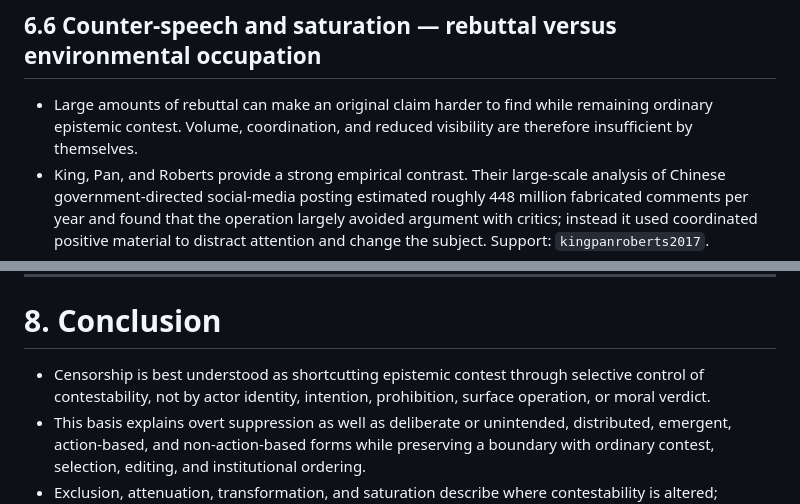
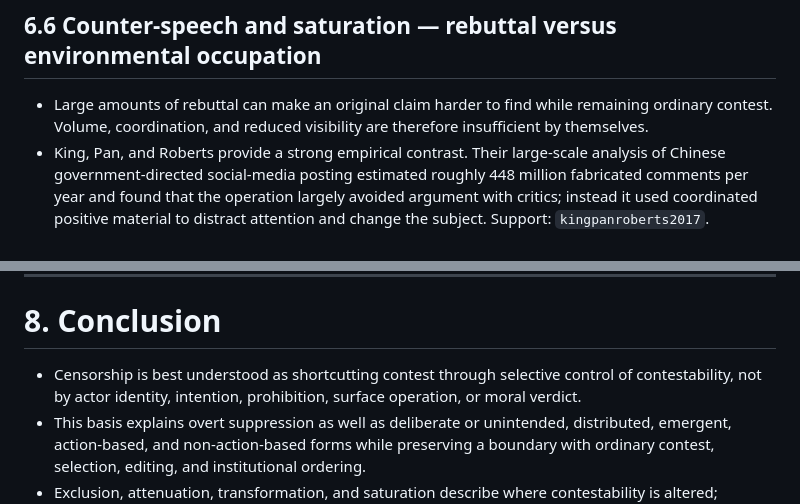
Before and after one commit to grantaj/censorship, a Markdown page: outline.md, 2 parts joined by grey strips. Rendered like a GitHub page.

```diff
--- a/outline.md
+++ b/outline.md
@@ -265,7 +270,7 @@ Support: `gillespie2022`, `howardkira2026`, `chandrasekharan2017`.
 
 ## 6.6 Counter-speech and saturation — rebuttal versus environmental occupation
 
-- Large amounts of rebuttal can make an original claim harder to find while remaining ordinary epistemic contest. Volume, coordination, and reduced visibility are therefore insufficient by themselves.
+- Large amounts of rebuttal can make an original claim harder to find while remaining ordinary contest. Volume, coordination, and reduced visibility are therefore insufficient by themselves.
 - King, Pan, and Roberts provide a strong empirical contrast. Their large-scale analysis of Chinese government-directed social-media posting estimated roughly 448 million fabricated comments per year and found that the operation largely avoided argument with critics; instead it used coordinated positive material to distract attention and change the subject. Support: `kingpanroberts2017`.
 - This is close to the saturation mechanism: the target need not be removed or refuted if the surrounding informational field can be occupied so that continued engagement is displaced.
 - Hard case: coordinated participants sincerely repeat substantive rebuttals at a scale that also buries the target. Contest and control can then be properties of the same activity in different relations.
@@ -321,7 +326,7 @@ Support: `weeks2024`, `yuenlee2025`, `kuran1995`, `wangmayer2023`, `beagan2022`,
 
 # 8. Conclusion
 
-- Censorship is best understood as shortcutting epistemic contest through selective control of contestability, not by actor identity, intention, prohibition, surface operation, or moral verdict.
+- Censorship is best understood as shortcutting contest through selective control of contestability, not by actor identity, intention, prohibition, surface operation, or moral verdict.
 - This basis explains overt suppression as well as deliberate or unintended, distributed, emergent, action-based, and non-action-based forms while preserving a boundary with ordinary contest, selection, editing, and institutional ordering.
 - Exclusion, attenuation, transformation, and saturation describe where contestability is altered; responsive self-censorship describes one pathway by which the shortcut can be reproduced.
 - Boundary cases and negative controls show why the same surface operation can be censorial in one relation and part of ordinary contest or governance in another.
```
Also changed, not shown: other parts of outline.md (+21 -16 lines).
